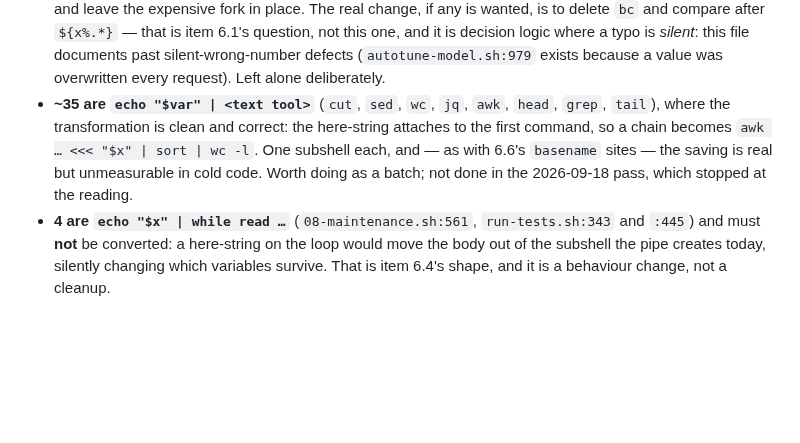
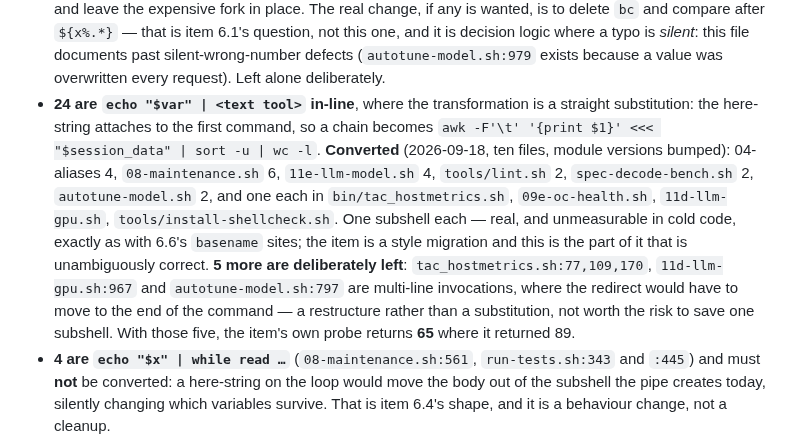
Before and after one commit to waynegault/ubuntu-console, a Markdown page: docs/inspection.md, the part around the change. Drawn GitHub-style; blank space fills up the shorter version.

Commit message:
docs(inspection): 6.9 — record the batch as converted, and the probe at 65
The bullet describing the in-line `echo "$x" | <text tool>` sites said "worth doing as a
batch; not done in the 2026-09-18 pass". It is done: 24 of them converted in the preceding
commit (ten files, module versions bumped), and 5 deliberately left because they are
multi-line invocations where the redirect would have to move to the end of the command —
a restructure rather than a substitution. The remaining 46 are autotune-model.sh's
`echo "<expr>" | bc` sites, and the 4 `while read` pipelines, both with their reasons
already recorded above.

The item's own probe now returns 65 where it returned 89 — the arithmetic showing the batch
landed exactly as intended.

Verified: tools/docs-sync-check.sh exit 0; markdownlint clean on docs/inspection.md.

```diff
--- a/docs/inspection.md
+++ b/docs/inspection.md
@@ -1449,11 +1449,18 @@ wrong one.** Splitting the 89 by what is actually on the left of the pipe:
   question, not this one, and it is decision logic where a typo is *silent*: this file documents
   past silent-wrong-number defects (`autotune-model.sh:979` exists because a value was overwritten
   every request). Left alone deliberately.
-- **~35 are `echo "$var" | <text tool>`** (`cut`, `sed`, `wc`, `jq`, `awk`, `head`, `grep`, `tail`),
-  where the transformation is clean and correct: the here-string attaches to the first command, so a
-  chain becomes `awk … <<< "$x" | sort | wc -l`. One subshell each, and — as with 6.6's `basename`
-  sites — the saving is real but unmeasurable in cold code. Worth doing as a batch; not done in the
-  2026-09-18 pass, which stopped at the reading.
+- **24 are `echo "$var" | <text tool>` in-line**, where the transformation is a straight
+  substitution: the here-string attaches to the first command, so a chain becomes
+  `awk -F'\t' '{print $1}' <<< "$session_data" | sort -u | wc -l`. **Converted** (2026-09-18, ten
+  files, module versions bumped): 04-aliases 4, `08-maintenance.sh` 6, `11e-llm-model.sh` 4,
+  `tools/lint.sh` 2, `spec-decode-bench.sh` 2, `autotune-model.sh` 2, and one each in
+  `bin/tac_hostmetrics.sh`, `09e-oc-health.sh`, `11d-llm-gpu.sh`, `tools/install-shellcheck.sh`.
+  One subshell each — real, and unmeasurable in cold code, exactly as with 6.6's `basename` sites;
+  the item is a style migration and this is the part of it that is unambiguously correct. **5 more
+  are deliberately left**: `tac_hostmetrics.sh:77,109,170`, `11d-llm-gpu.sh:967` and
+  `autotune-model.sh:797` are multi-line invocations, where the redirect would have to move to the
+  end of the command — a restructure rather than a substitution, not worth the risk to save one
+  subshell. With those five, the item's own probe returns **65** where it returned 89.
 - **4 are `echo "$x" | while read …`** (`08-maintenance.sh:561`, `run-tests.sh:343` and `:445`) and
   must **not** be converted: a here-string on the loop would move the body out of the subshell the
   pipe creates today, silently changing which variables survive. That is item 6.4's shape, and it is
```
